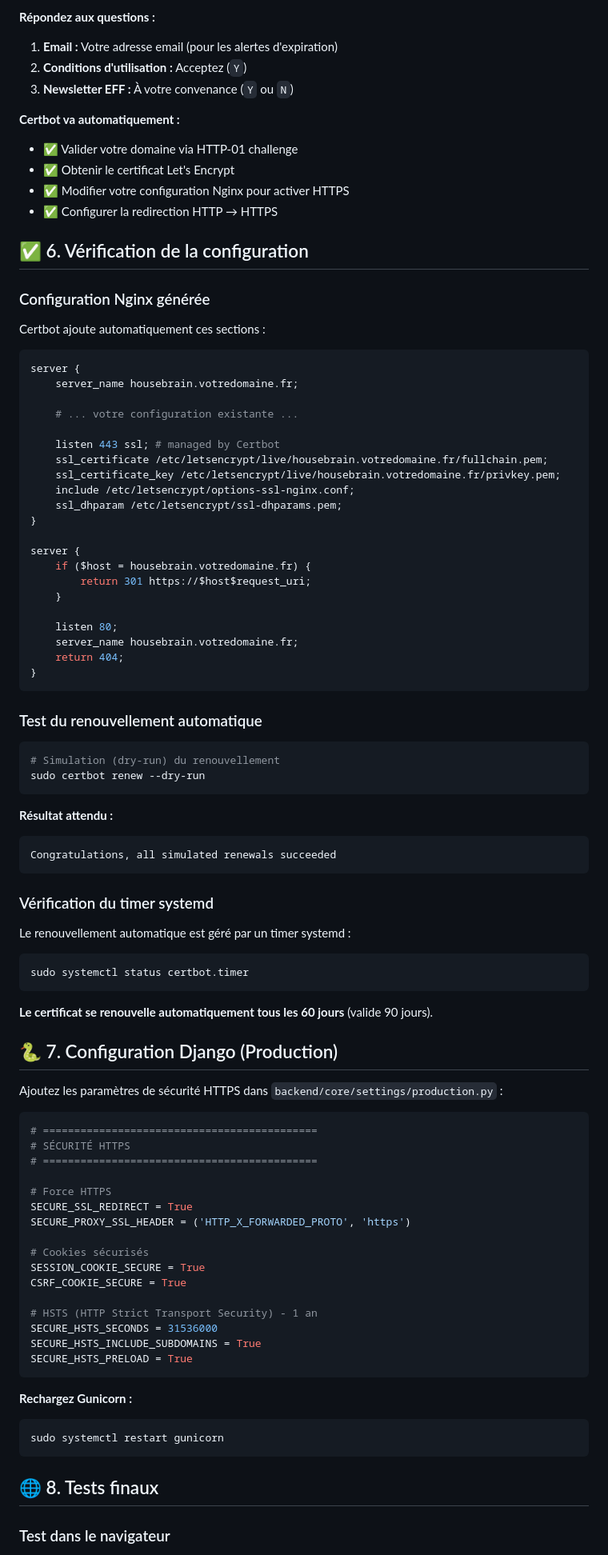
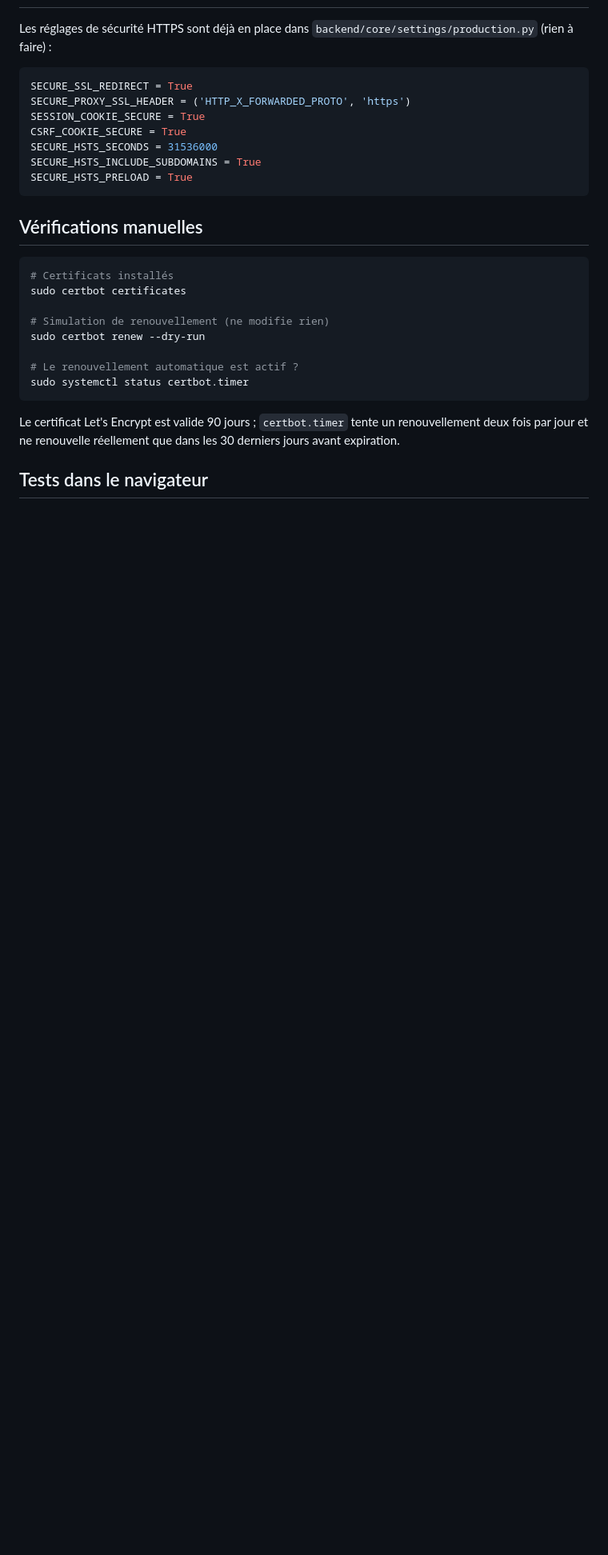
Before and after one commit to manuo1/housebrain, a Markdown page: docs/software/raspberry_https_setup.md, the part around one of its changes. Shown at 80% size. Rendered like a GitHub page; blank space fills up the shorter version.

````diff
--- a/docs/software/raspberry_https_setup.md
+++ b/docs/software/raspberry_https_setup.md
@@ -90,97 +51,32 @@ sudo certbot --nginx -d housebrain.votredomaine.fr
-**Répondez aux questions :**
-
-1. **Email :** Votre adresse email (pour les alertes d'expiration)
-2. **Conditions d'utilisation :** Acceptez (`Y`)
-3. **Newsletter EFF :** À votre convenance (`Y` ou `N`)
-
-**Certbot va automatiquement :**
-- ✅ Valider votre domaine via HTTP-01 challenge
-- ✅ Obtenir le certificat Let's Encrypt
-- ✅ Modifier votre configuration Nginx pour activer HTTPS
-- ✅ Configurer la redirection HTTP → HTTPS
-
-## ✅ 6. Vérification de la configuration
-
-### Configuration Nginx générée
-
-Certbot ajoute automatiquement ces sections :
-
-```nginx
-server {
-    server_name housebrain.votredomaine.fr;
-
-    # ... votre configuration existante ...
-
-    listen 443 ssl; # managed by Certbot
-    ssl_certificate /etc/letsencrypt/live/housebrain.votredomaine.fr/fullchain.pem;
-    ssl_certificate_key /etc/letsencrypt/live/housebrain.votredomaine.fr/privkey.pem;
-    include /etc/letsencrypt/options-ssl-nginx.conf;
-    ssl_dhparam /etc/letsencrypt/ssl-dhparams.pem;
-}
-
-server {
-    if ($host = housebrain.votredomaine.fr) {
-        return 301 https://$host$request_uri;
-    }
-
-    listen 80;
-    server_name housebrain.votredomaine.fr;
-    return 404;
-}
-```
-
-### Test du renouvellement automatique
-
-```bash
-# Simulation (dry-run) du renouvellement
-sudo certbot renew --dry-run
-```
-
-**Résultat attendu :**
-```
-Congratulations, all simulated renewals succeeded
-```
-
-### Vérification du timer systemd
-
-Le renouvellement automatique est géré par un timer systemd :
-
-```bash
-sudo systemctl status certbot.timer
-```
-
-**Le certificat se renouvelle automatiquement tous les 60 jours** (valide 90 jours).
-
-## 🐍 7. Configuration Django (Production)
-
-Ajoutez les paramètres de sécurité HTTPS dans `backend/core/settings/production.py` :
+Les réglages de sécurité HTTPS sont déjà en place dans
+`backend/core/settings/production.py` (rien à faire) :
 
 ```python
-# ============================================
-# SÉCURITÉ HTTPS
-# ============================================
-
-# Force HTTPS
 SECURE_SSL_REDIRECT = True
 SECURE_PROXY_SSL_HEADER = ('HTTP_X_FORWARDED_PROTO', 'https')
-
-# Cookies sécurisés
 SESSION_COOKIE_SECURE = True
 CSRF_COOKIE_SECURE = True
-
-# HSTS (HTTP Strict Transport Security) - 1 an
 SECURE_HSTS_SECONDS = 31536000
 SECURE_HSTS_INCLUDE_SUBDOMAINS = True
 SECURE_HSTS_PRELOAD = True
 ```
 
-**Rechargez Gunicorn :**
+## Vérifications manuelles
 
 ```bash
-sudo systemctl restart gunicorn
+# Certificats installés
+sudo certbot certificates
+
+# Simulation de renouvellement (ne modifie rien)
+sudo certbot renew --dry-run
+
+# Le renouvellement automatique est actif ?
+sudo systemctl status certbot.timer
 ```
 
-## 🌐 8. Tests finaux
+Le certificat Let's Encrypt est valide 90 jours ; `certbot.timer` tente un
+renouvellement deux fois par jour et ne renouvelle réellement que dans les 30
+derniers jours avant expiration.
 
-### Test dans le navigateur
+## Tests dans le navigateur
 
````
Also changed, not shown: other parts of docs/software/raspberry_https_setup.md (+72 -185 lines).
